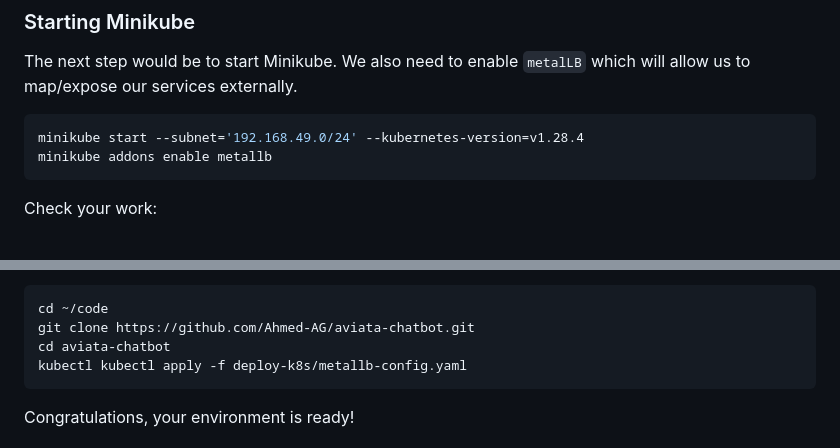
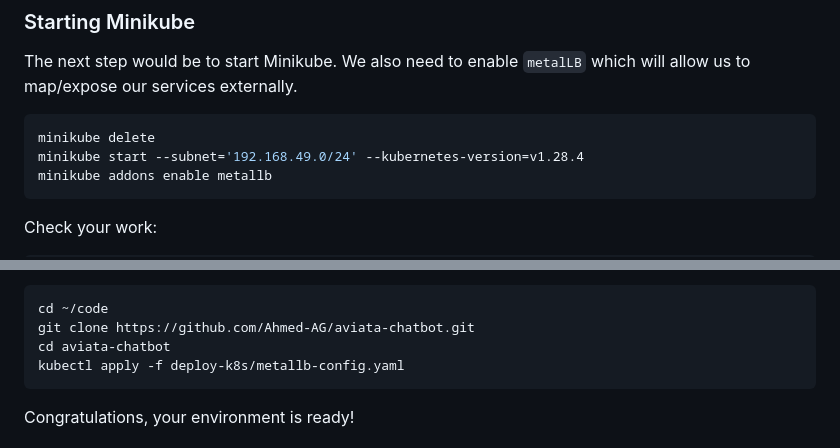
Before and after one commit to Ahmed-AG/aviata-chatbot, a Markdown page: chapter3.md, 2 parts joined by grey strips. Rendered like a GitHub page.

````diff
--- a/chapter3.md
+++ b/chapter3.md
@@ -34,6 +28,7 @@ Execute the following:
 The next step would be to start Minikube. We also need to enable `metalLB` which will allow us to map/expose our services externally.
 
 ```bash
+minikube delete
 minikube start --subnet='192.168.49.0/24' --kubernetes-version=v1.28.4
 minikube addons enable metallb
 ```
@@ -55,7 +50,7 @@ Execute the following commands to clone the repo and configure `MetalLB`:
 cd ~/code
 git clone https://github.com/Ahmed-AG/aviata-chatbot.git
 cd aviata-chatbot
-kubectl kubectl apply -f deploy-k8s/metallb-config.yaml
+kubectl apply -f deploy-k8s/metallb-config.yaml
 ```
 Congratulations, your environment is ready!
 
````
Also changed, not shown: other parts of chapter3.md (+58 -19 lines).
